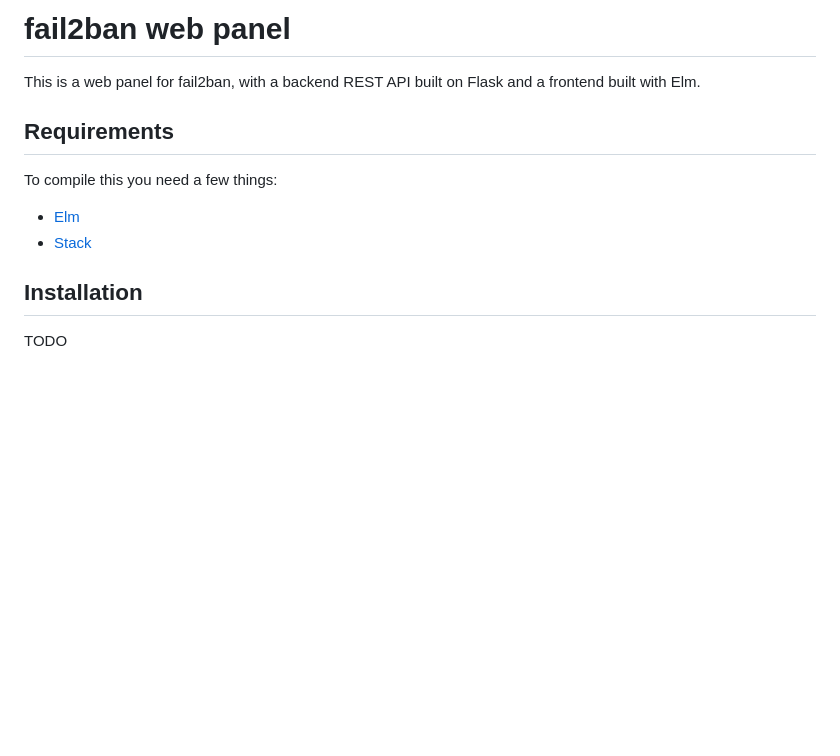
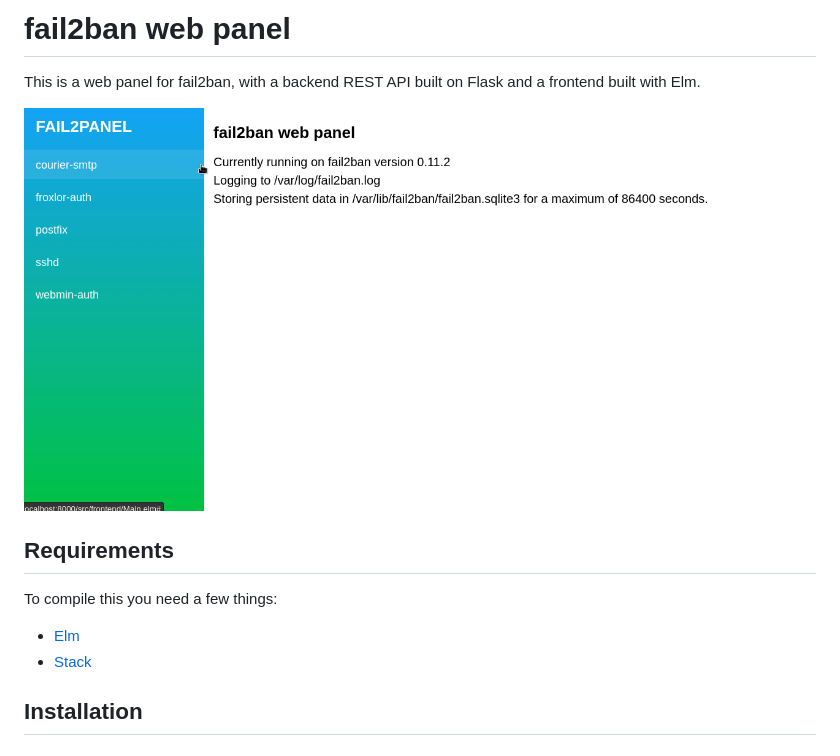
Before and after one commit to tacopeland/fail2panel, a Markdown page: README.md, the part around the change. Rendered like a GitHub page; pictures changed too: Tour.gif (added); blank space fills up the shorter version.

Commit message:
Add tour gif

```diff
--- a/README.md
+++ b/README.md
@@ -6,6 +6,8 @@ This readme is for the finished version, not the current version. The current ve
 
 This is a web panel for fail2ban, with a backend REST API built on Flask and a frontend built with Elm.
 
+![tour](Tour.gif)
+
 ## Requirements
 
 To compile this you need a few things:
@@ -13,5 +15,3 @@ To compile this you need a few things:
 - [Stack](https://docs.haskellstack.org/en/stable/README/)
 
 ## Installation
-
-TODO
```
